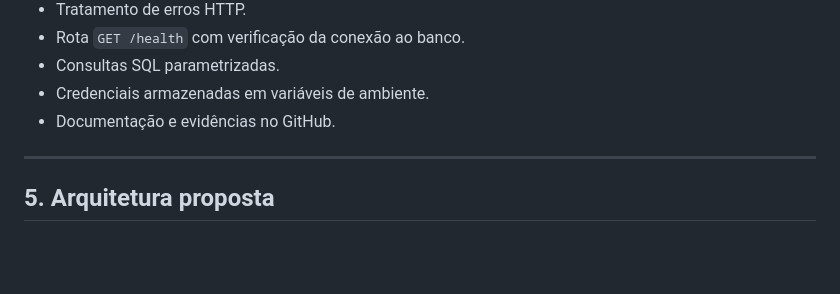
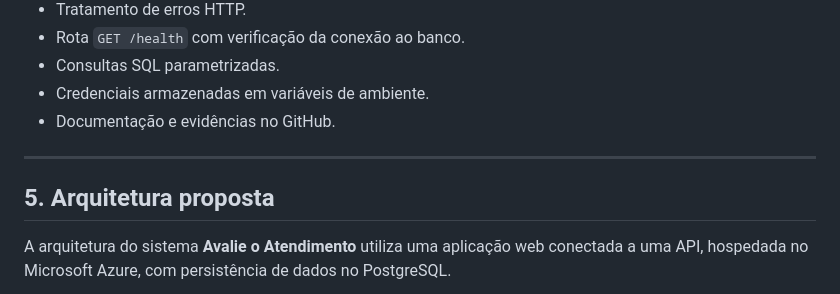
Before and after one commit to mbalbuquerque/avaliacao-de-atendimento, a Markdown page: README.md, the part around one of its changes. Drawn GitHub-style; blank space fills up the shorter version.

Commit message:
Revise architecture section and flowchart formatting
Updated system architecture documentation and flowchart in README.md.

```diff
--- a/README.md
+++ b/README.md
@@ -91,6 +91,10 @@ Desenvolver e disponibilizar uma aplicação web integrada a um banco de dados p
 
 ---
 
+
 ## 5. Arquitetura proposta
 
+A arquitetura do sistema **Avalie o Atendimento** utiliza uma
+aplicação web conectada a uma API, hospedada no Microsoft Azure,
+com persistência de dados no PostgreSQL.
 
```
Also changed, not shown: other parts of README.md (+27 -16 lines).
